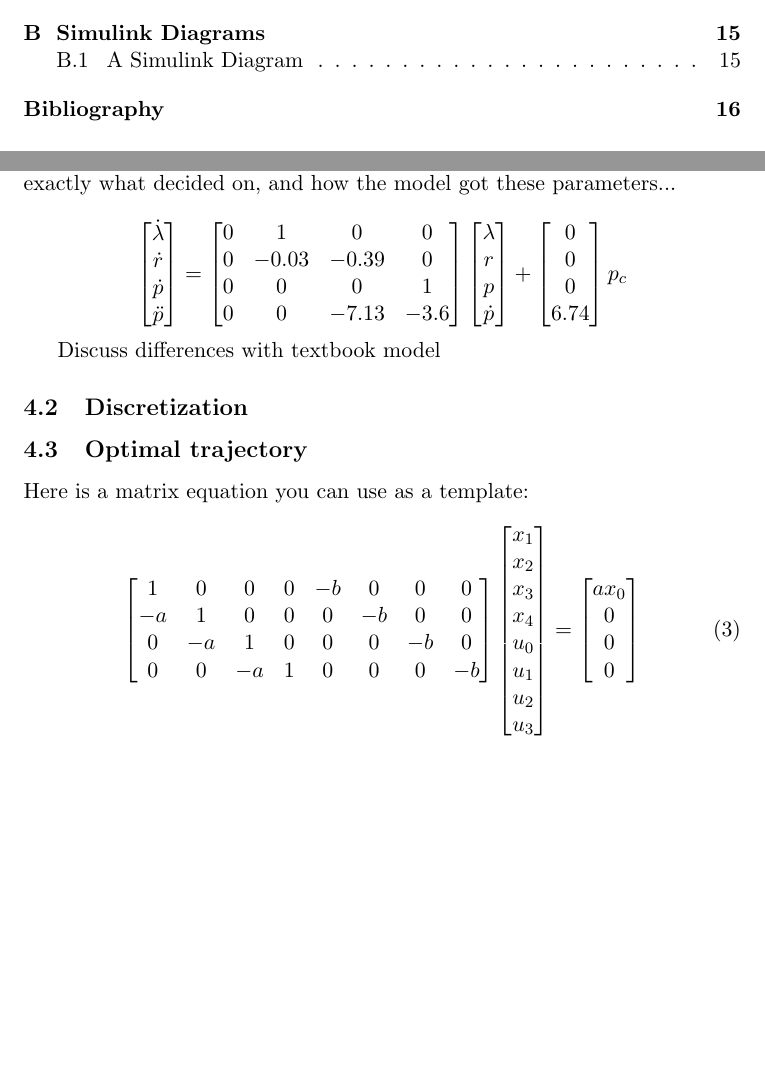
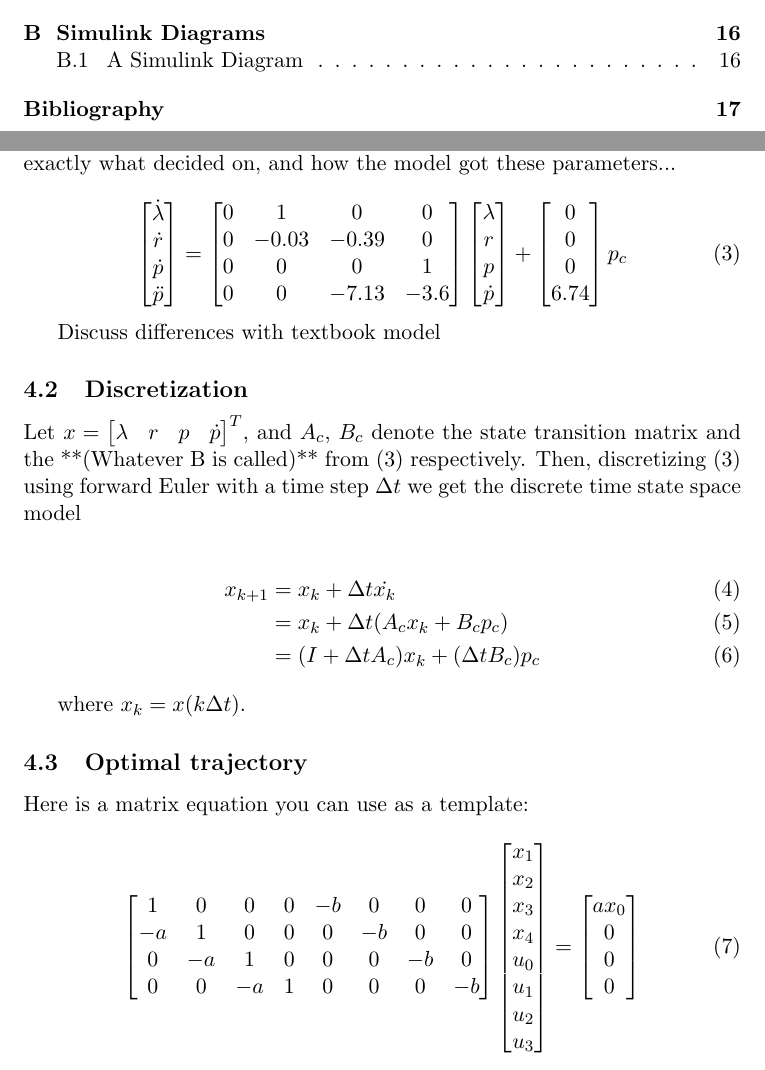
Before and after one commit to myjere/HelicopterLab, a LaTeX paper (report/lab_report.tex, which reads report/problem2.tex): two parts of pages 3 and 9 of 16 before the commit and two parts of pages 3 and 9 of 17 after it, joined at a grey line, cut so that both start at the same text, the shorter picture padded with empty space. Compiled offline with pdfLaTeX.

Commit message:
Discretization

```diff
--- a/report/problem2.tex
+++ b/report/problem2.tex
@@ -70,7 +70,7 @@ However, in an effort to achieve a more accurate model, alternative state space
 
 Discuss: 2 pole vs 3 pole, include transfer functions...Not exactly sure exactly what decided on, and how the model got these parameters...
 
-\begin{equation*}
+\begin{equation}
 	\begin{bmatrix}
 		\dot{\lambda}\\
 		\dot{r}\\
@@ -96,11 +96,21 @@ Discuss: 2 pole vs 3 pole, include transfer functions...Not exactly sure exactly
 		6.74 \\
 	\end{bmatrix}
 	p_c
-\end{equation*}
+	\label{eq:sys}
+\end{equation}
 
 Discuss differences with textbook model
 
 \subsection{Discretization}
+Let $x = \begin{bmatrix}\lambda&r&p&\dot{p}\end{bmatrix}^T$, and $A_c$, $B_c$ denote the state transition matrix and the **(Whatever B is called)** from \eqref{eq:sys} respectively. Then, discretizing \eqref{eq:sys} using forward Euler with a time step $\Delta t$ we get the discrete time state space model
+
+\begin{align}
+	x_{k+1} &= x_k + \Delta t \dot{x_k} \\
+			&= x_k + \Delta t (A_c x_k + B_c p_c)\\
+			&= (I + \Delta t A_c) x_k + (\Delta t B_c) p_c
+\end{align}
+
+where $x_k = x(k\Delta t)$.
 
 \subsection{Optimal trajectory}
 
```
